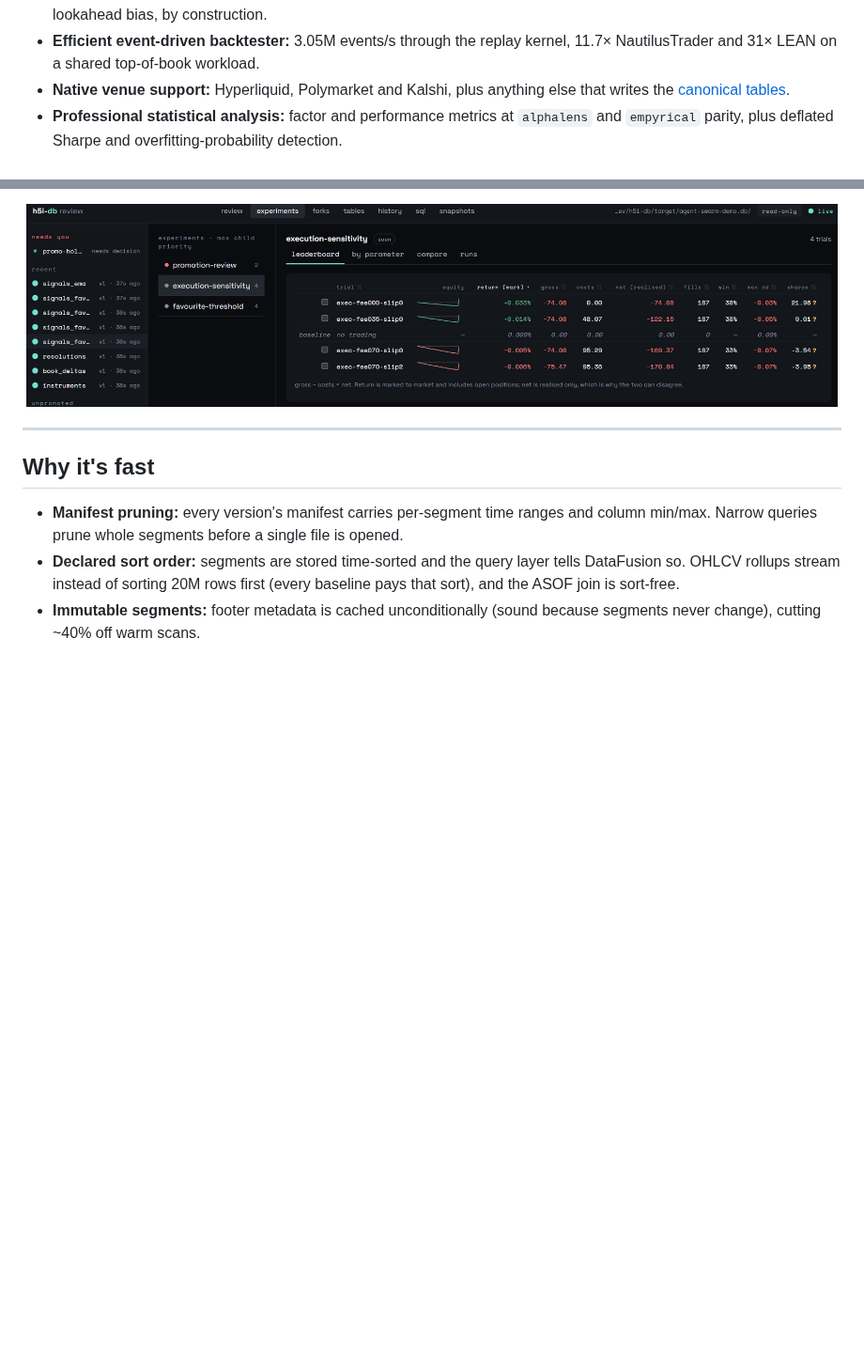
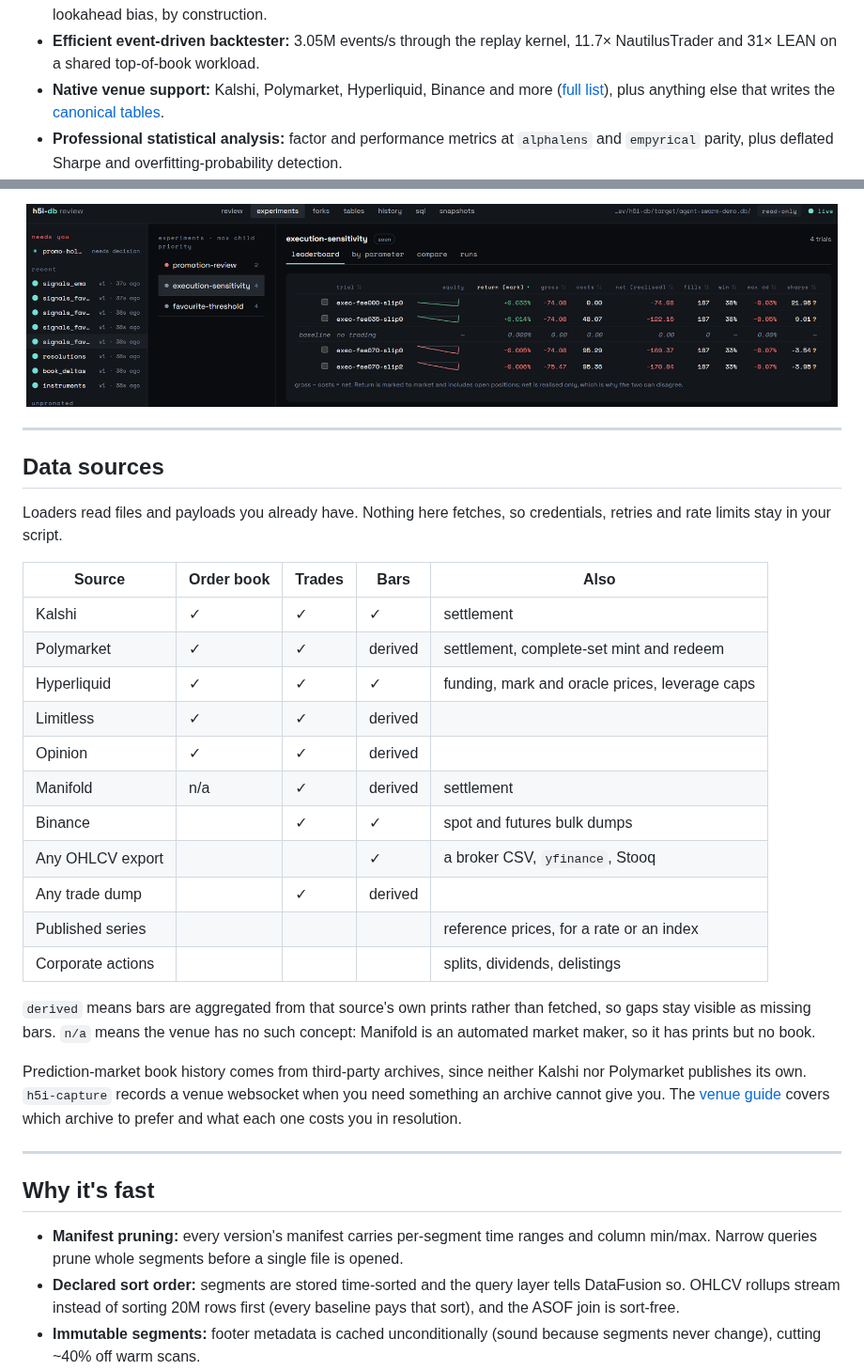
Before and after one commit to h5i-dev/h5i-db, a Markdown page: README.md, 2 parts joined by grey strips. Shown at 94% size. GitHub-like rendering; blank space fills up the shorter version.

Commit message:
List the supported data sources in the front README
The venue line said three venues and there are eleven sources now. Someone
deciding whether this fits their data should not have to open a crate README to
find out, so the table goes where the evaluation happens.

Columns are what you actually get rather than which loader you call, since the
question being answered is "can I replay my market with this", not "what is
this module named". "derived" and "n/a" are distinguished on purpose: bars
aggregated from a source's own prints keep gaps visible as missing bars, and
Manifold has no book because it is an automated market maker, which is a
different statement from a book we have not implemented.

Co-Authored-By: Claude Fable 5 <noreply@anthropic.com>

```diff
--- a/README.md
+++ b/README.md
@@ -14,8 +14,9 @@ Embedded, written in Rust.**
 - **Efficient event-driven backtester:** 3.05M events/s through
   the replay kernel, 11.7× NautilusTrader and 31× LEAN on a shared
   top-of-book workload.
-- **Native venue support:** Hyperliquid, Polymarket and Kalshi, plus anything
-  else that writes the [canonical tables](crates/h5i-db-venues/README.md).
+- **Native venue support:** Kalshi, Polymarket, Hyperliquid, Binance and more
+  ([full list](#data-sources)), plus anything else that writes the
+  [canonical tables](crates/h5i-db-venues/README.md).
 - **Professional statistical analysis:** factor and performance metrics at
   `alphalens` and `empyrical` parity, plus deflated Sharpe and
   overfitting-probability detection.
@@ -138,6 +139,38 @@ ladder, and a validation flagged for human sign-off.
 <p align="center">
   <img src="./docs/_static/backtest-ui.png" alt="demo ui view" width="99%">
 </p>
+
+---
+
+## Data sources
+
+Loaders read files and payloads you already have. Nothing here fetches, so
+credentials, retries and rate limits stay in your script.
+
+| Source | Order book | Trades | Bars | Also |
+|---|---|---|---|---|
+| Kalshi | ✓ | ✓ | ✓ | settlement |
+| Polymarket | ✓ | ✓ | derived | settlement, complete-set mint and redeem |
+| Hyperliquid | ✓ | ✓ | ✓ | funding, mark and oracle prices, leverage caps |
+| Limitless | ✓ | ✓ | derived | |
+| Opinion | ✓ | ✓ | derived | |
+| Manifold | n/a | ✓ | derived | settlement |
+| Binance | | ✓ | ✓ | spot and futures bulk dumps |
+| Any OHLCV export | | | ✓ | a broker CSV, `yfinance`, Stooq |
+| Any trade dump | | ✓ | derived | |
+| Published series | | | | reference prices, for a rate or an index |
+| Corporate actions | | | | splits, dividends, delistings |
+
+`derived` means bars are aggregated from that source's own prints rather than
+fetched, so gaps stay visible as missing bars. `n/a` means the venue has no
+such concept: Manifold is an automated market maker, so it has prints but no
+book.
+
+Prediction-market book history comes from third-party archives, since neither
+Kalshi nor Polymarket publishes its own. `h5i-capture` records a venue
+websocket when you need something an archive cannot give you. The
+[venue guide](crates/h5i-db-venues/README.md) covers which archive to prefer
+and what each one costs you in resolution.
 
 ---
 
```
